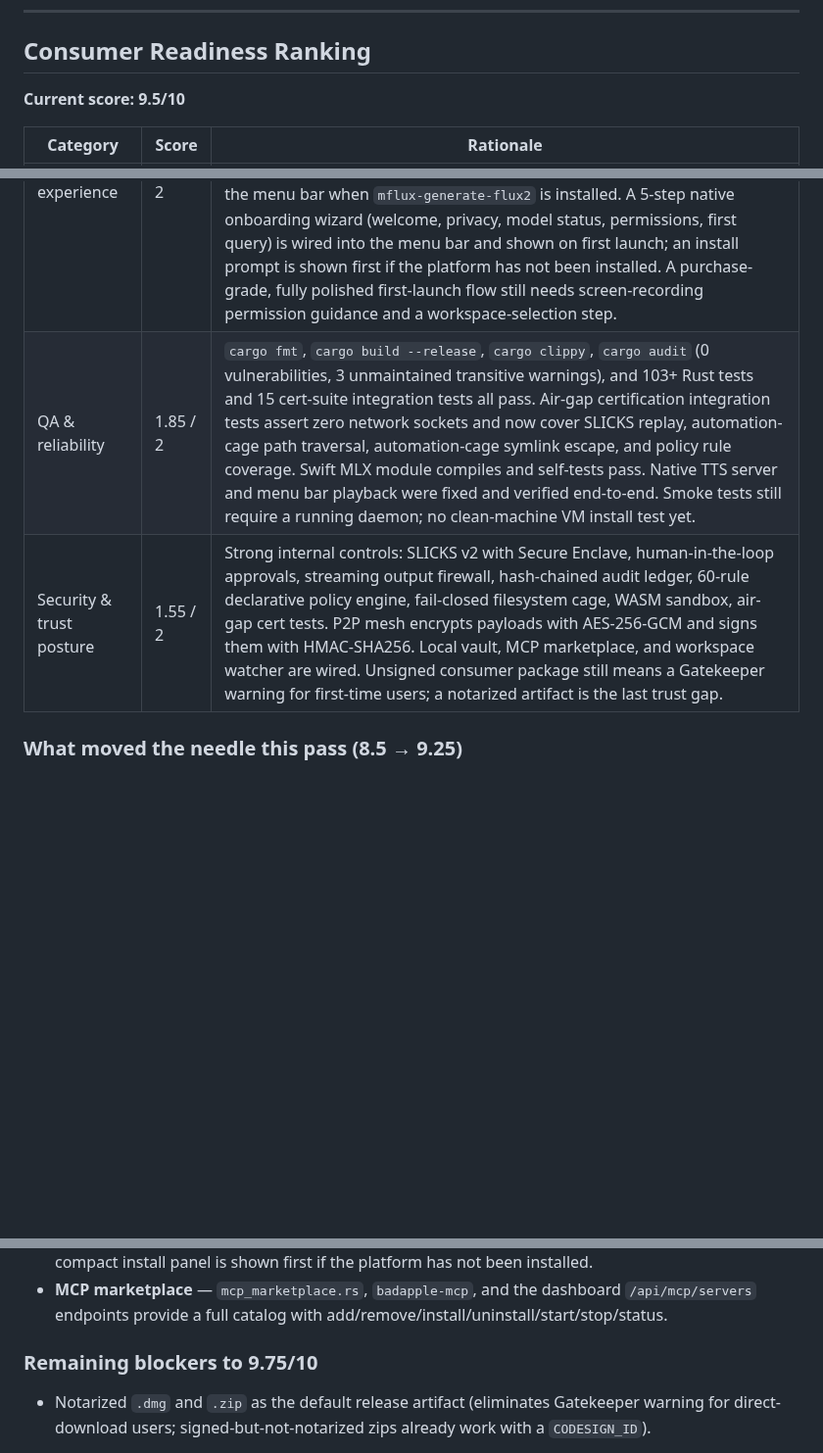
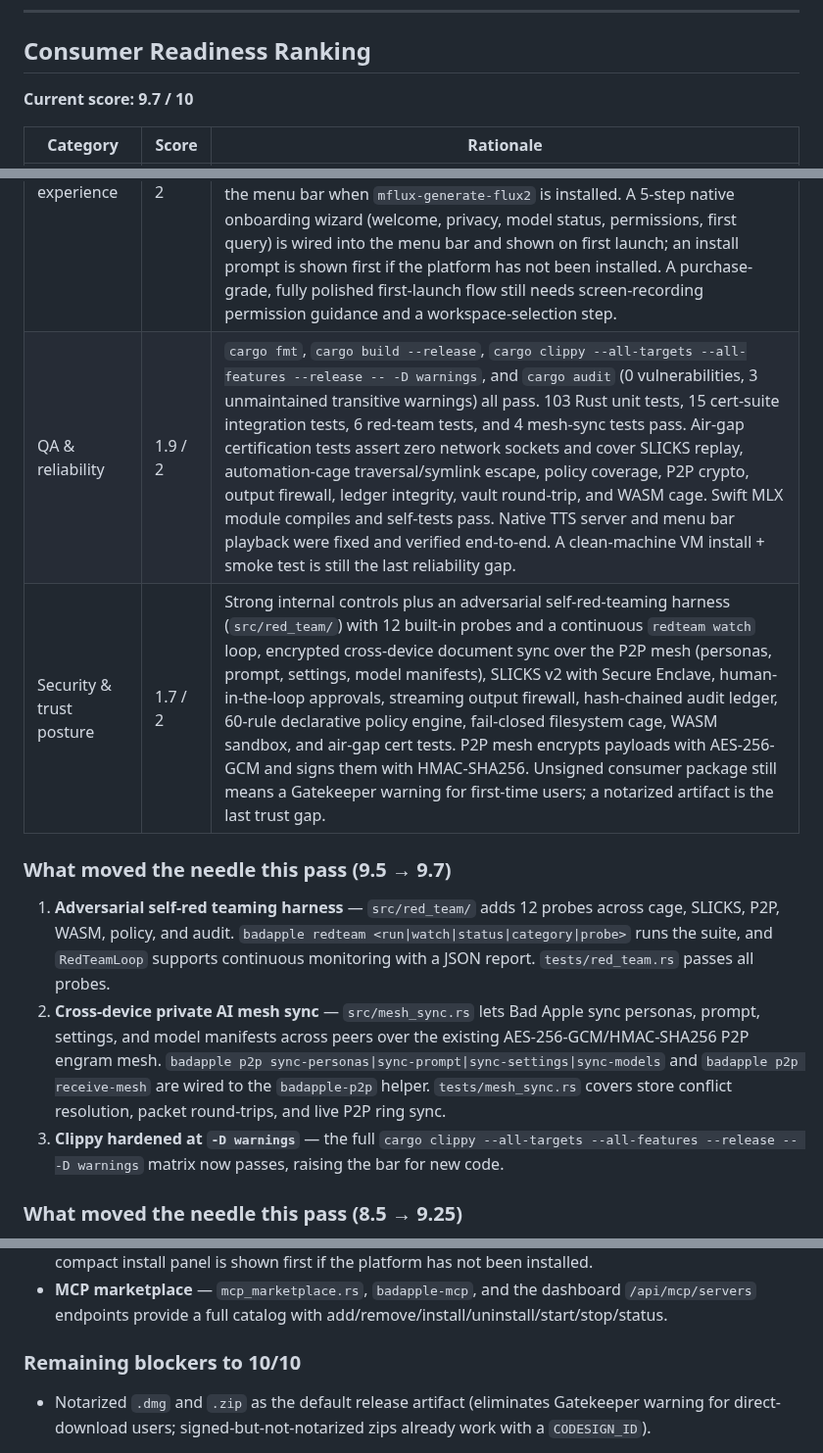
Before and after one commit to savageAZfck/Bad_Apple, a Markdown page: Bad_Apple_Ranking.md, 3 parts joined by grey strips. Shown at 98% size. GitHub-like rendering; blank space fills up the shorter version.

Commit message:
Update consumer readiness ranking to 9.7/10.
- Bump QA & reliability to 1.9/2: red-team and mesh-sync tests added,
  full clippy -D warnings matrix passes.
- Bump Security & trust posture to 1.7/2: adversarial red-team harness
  and encrypted cross-device document sync over P2P mesh.
- Add "What moved the needle this pass (9.5 → 9.7)" section.
- Update remaining blockers to 10/10 and competitive test count.

Generated with [Devin](https://devin.ai)

Co-Authored-By: Devin <158243242+devin-ai-integration[bot]@users.noreply.github.com>

```diff
--- a/Bad_Apple_Ranking.md
+++ b/Bad_Apple_Ranking.md
@@ -330,15 +330,21 @@ open -a "Bad Apple"
 
 ## Consumer Readiness Ranking
 
-**Current score: 9.5/10**
+**Current score: 9.7 / 10**
 
 | Category | Score | Rationale |
 |---|---|---|
 | Packaging & distribution | 2.75 / 3 | Unsigned full-release zip, drag-to-Applications DMG with `Install.command`, Homebrew Cask, and a signed release path (`package_signed_release.sh` with `CODESIGN_ID`) are all working. CI runs on every push/PR. A notarized default artifact would close the last 0.25. |
 | Installation UX | 1.5 / 2 | DMG `Install.command` and `brew install --cask bad-apple` are close to one-click, but both still require administrator approval and a quarantine strip for the unsigned app. Signed-but-not-notarized zip is available for CI/enterprise. |
 | First-run experience | 1.85 / 2 | Lazy startup with optional fast tier routes simple queries to the 0.5B model. Native chat window with streaming, persona/tier badges. Model selector, full model registry with SHA-256 provenance, P2P encrypted mesh toggle, MCP marketplace, ambient context and ocular screen-stream endpoints, `--doctor` diagnostics, and `badapple-dashboard` serving the `web/` SPA on port 8787. Image generation is available through the `image_generation` tool and the menu bar when `mflux-generate-flux2` is installed. A 5-step native onboarding wizard (welcome, privacy, model status, permissions, first query) is wired into the menu bar and shown on first launch; an install prompt is shown first if the platform has not been installed. A purchase-grade, fully polished first-launch flow still needs screen-recording permission guidance and a workspace-selection step. |
-| QA & reliability | 1.85 / 2 | `cargo fmt`, `cargo build --release`, `cargo clippy`, `cargo audit` (0 vulnerabilities, 3 unmaintained transitive warnings), and 103+ Rust tests and 15 cert-suite integration tests all pass. Air-gap certification integration tests assert zero network sockets and now cover SLICKS replay, automation-cage path traversal, automation-cage symlink escape, and policy rule coverage. Swift MLX module compiles and self-tests pass. Native TTS server and menu bar playback were fixed and verified end-to-end. Smoke tests still require a running daemon; no clean-machine VM install test yet. |
-| Security & trust posture | 1.55 / 2 | Strong internal controls: SLICKS v2 with Secure Enclave, human-in-the-loop approvals, streaming output firewall, hash-chained audit ledger, 60-rule declarative policy engine, fail-closed filesystem cage, WASM sandbox, air-gap cert tests. P2P mesh encrypts payloads with AES-256-GCM and signs them with HMAC-SHA256. Local vault, MCP marketplace, and workspace watcher are wired. Unsigned consumer package still means a Gatekeeper warning for first-time users; a notarized artifact is the last trust gap. |
+| QA & reliability | 1.9 / 2 | `cargo fmt`, `cargo build --release`, `cargo clippy --all-targets --all-features --release -- -D warnings`, and `cargo audit` (0 vulnerabilities, 3 unmaintained transitive warnings) all pass. 103 Rust unit tests, 15 cert-suite integration tests, 6 red-team tests, and 4 mesh-sync tests pass. Air-gap certification tests assert zero network sockets and cover SLICKS replay, automation-cage traversal/symlink escape, policy coverage, P2P crypto, output firewall, ledger integrity, vault round-trip, and WASM cage. Swift MLX module compiles and self-tests pass. Native TTS server and menu bar playback were fixed and verified end-to-end. A clean-machine VM install + smoke test is still the last reliability gap. |
+| Security & trust posture | 1.7 / 2 | Strong internal controls plus an adversarial self-red-teaming harness (`src/red_team/`) with 12 built-in probes and a continuous `redteam watch` loop, encrypted cross-device document sync over the P2P mesh (personas, prompt, settings, model manifests), SLICKS v2 with Secure Enclave, human-in-the-loop approvals, streaming output firewall, hash-chained audit ledger, 60-rule declarative policy engine, fail-closed filesystem cage, WASM sandbox, and air-gap cert tests. P2P mesh encrypts payloads with AES-256-GCM and signs them with HMAC-SHA256. Unsigned consumer package still means a Gatekeeper warning for first-time users; a notarized artifact is the last trust gap. |
+
+### What moved the needle this pass (9.5 → 9.7)
+
+1. **Adversarial self-red teaming harness** — `src/red_team/` adds 12 probes across cage, SLICKS, P2P, WASM, policy, and audit. `badapple redteam <run|watch|status|category|probe>` runs the suite, and `RedTeamLoop` supports continuous monitoring with a JSON report. `tests/red_team.rs` passes all probes.
+2. **Cross-device private AI mesh sync** — `src/mesh_sync.rs` lets Bad Apple sync personas, prompt, settings, and model manifests across peers over the existing AES-256-GCM/HMAC-SHA256 P2P engram mesh. `badapple p2p sync-personas|sync-prompt|sync-settings|sync-models` and `badapple p2p receive-mesh` are wired to the `badapple-p2p` helper. `tests/mesh_sync.rs` covers store conflict resolution, packet round-trips, and live P2P ring sync.
+3. **Clippy hardened at `-D warnings`** — the full `cargo clippy --all-targets --all-features --release -- -D warnings` matrix now passes, raising the bar for new code.
 
 ### What moved the needle this pass (8.5 → 9.25)
 
@@ -389,7 +395,7 @@ open -a "Bad Apple"
 - **First-run onboarding** — The 5-step native onboarding wizard is the primary first-launch flow; the compact install panel is shown first if the platform has not been installed.
 - **MCP marketplace** — `mcp_marketplace.rs`, `badapple-mcp`, and the dashboard `/api/mcp/servers` endpoints provide a full catalog with add/remove/install/uninstall/start/stop/status.
 
-### Remaining blockers to 9.75/10
+### Remaining blockers to 10/10
 
 - Notarized `.dmg` and `.zip` as the default release artifact (eliminates Gatekeeper warning for direct-download users; signed-but-not-notarized zips already work with a `CODESIGN_ID`).
 
```
Also changed, not shown: other parts of Bad_Apple_Ranking.md (+2 -2 lines).
